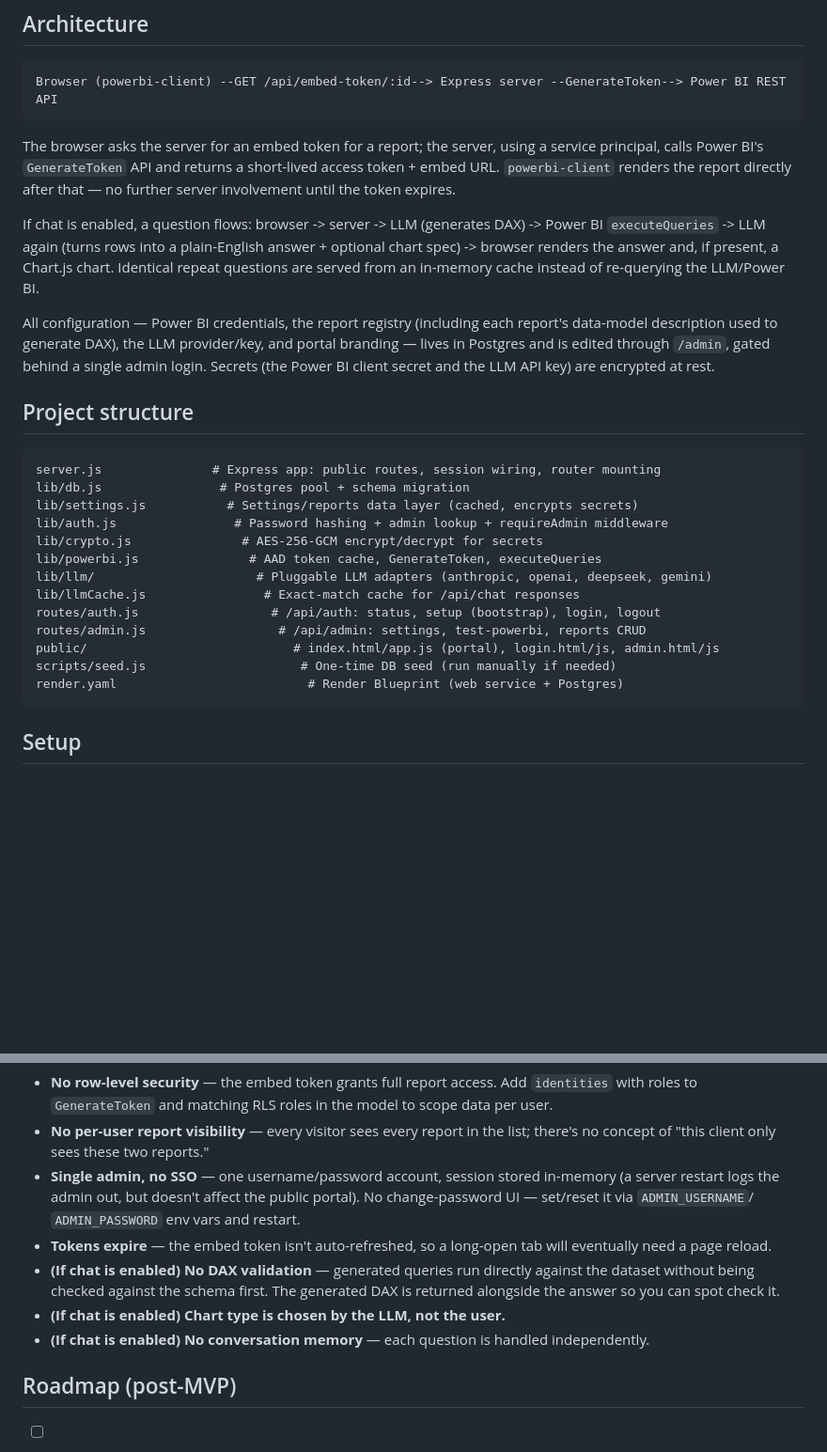
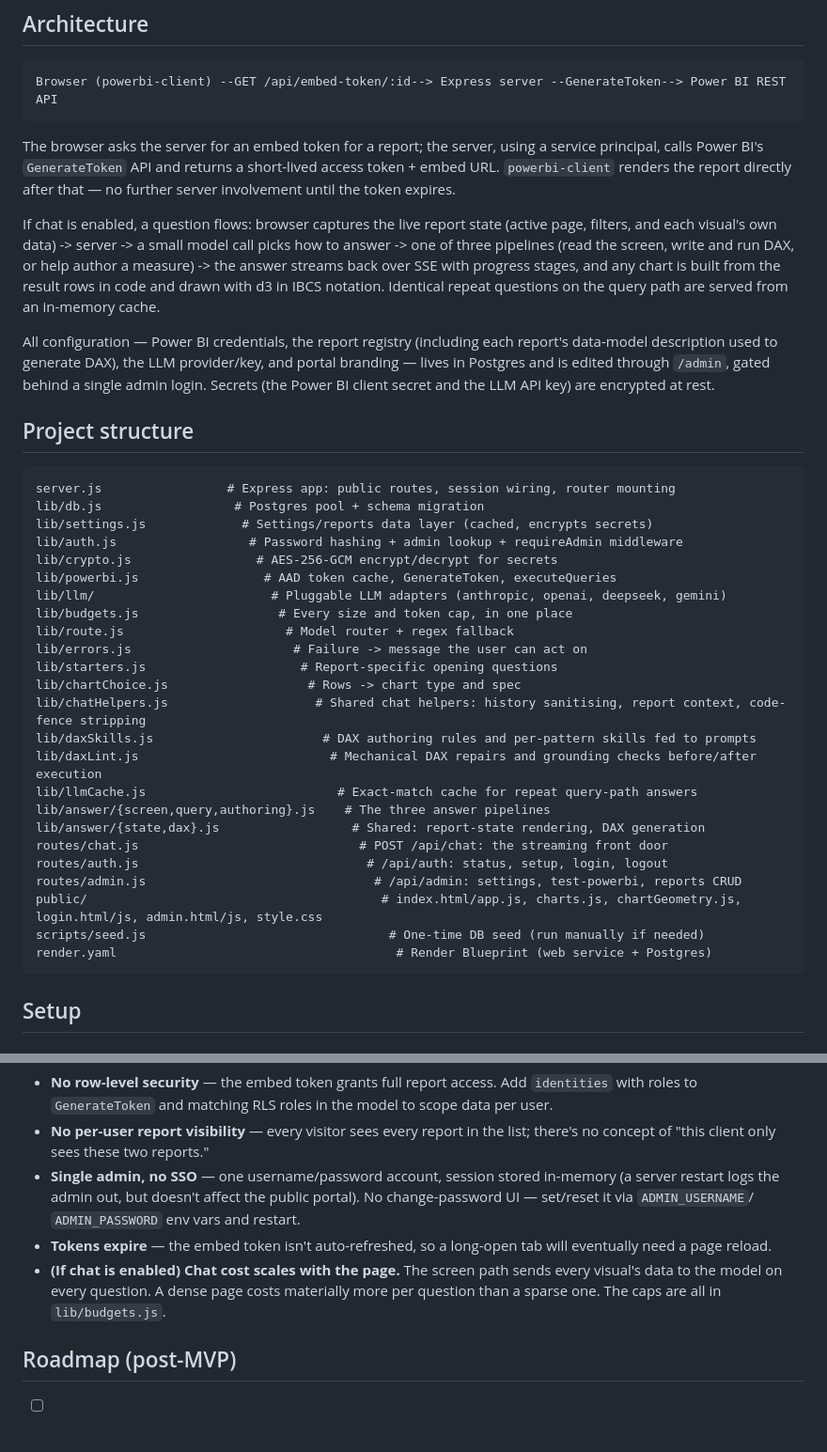
Before and after one commit to Ainaganiu/pbi-embed-portal, a Markdown page: README.md, 2 parts joined by grey strips. Shown at 94% size. GitHub-like rendering; blank space fills up the shorter version.

Commit message:
docs: bring the README in line with the reworked chat
It still described Chart.js and the old two-call flow, and listed four
limitations this work resolves. Adds the one it introduces: the screen path
costs more per question on a dense page.

Co-Authored-By: Claude Sonnet 5 <noreply@anthropic.com>

````diff
--- a/README.md
+++ b/README.md
@@ -19,11 +19,13 @@ a service principal, calls Power BI's `GenerateToken` API and returns a
 short-lived access token + embed URL. `powerbi-client` renders the report
 directly after that — no further server involvement until the token expires.
 
-If chat is enabled, a question flows: browser -> server -> LLM (generates
-DAX) -> Power BI `executeQueries` -> LLM again (turns rows into a plain-English
-answer + optional chart spec) -> browser renders the answer and, if present, a
-Chart.js chart. Identical repeat questions are served from an in-memory cache
-instead of re-querying the LLM/Power BI.
+If chat is enabled, a question flows: browser captures the live report state
+(active page, filters, and each visual's own data) -> server -> a small model
+call picks how to answer -> one of three pipelines (read the screen, write and
+run DAX, or help author a measure) -> the answer streams back over SSE with
+progress stages, and any chart is built from the result rows in code and drawn
+with d3 in IBCS notation. Identical repeat questions on the query path are
+served from an in-memory cache.
 
 All configuration — Power BI credentials, the report registry (including each
 report's data-model description used to generate DAX), the LLM provider/key,
@@ -34,19 +36,30 @@ API key) are encrypted at rest.
 ## Project structure
 
 ```
-server.js               # Express app: public routes, session wiring, router mounting
-lib/db.js                # Postgres pool + schema migration
-lib/settings.js           # Settings/reports data layer (cached, encrypts secrets)
-lib/auth.js                # Password hashing + admin lookup + requireAdmin middleware
-lib/crypto.js               # AES-256-GCM encrypt/decrypt for secrets
-lib/powerbi.js               # AAD token cache, GenerateToken, executeQueries
-lib/llm/                      # Pluggable LLM adapters (anthropic, openai, deepseek, gemini)
-lib/llmCache.js                # Exact-match cache for /api/chat responses
-routes/auth.js                  # /api/auth: status, setup (bootstrap), login, logout
-routes/admin.js                  # /api/admin: settings, test-powerbi, reports CRUD
-public/                            # index.html/app.js (portal), login.html/js, admin.html/js
-scripts/seed.js                     # One-time DB seed (run manually if needed)
-render.yaml                          # Render Blueprint (web service + Postgres)
+server.js                 # Express app: public routes, session wiring, router mounting
+lib/db.js                  # Postgres pool + schema migration
+lib/settings.js             # Settings/reports data layer (cached, encrypts secrets)
+lib/auth.js                  # Password hashing + admin lookup + requireAdmin middleware
+lib/crypto.js                 # AES-256-GCM encrypt/decrypt for secrets
+lib/powerbi.js                 # AAD token cache, GenerateToken, executeQueries
+lib/llm/                        # Pluggable LLM adapters (anthropic, openai, deepseek, gemini)
+lib/budgets.js                   # Every size and token cap, in one place
+lib/route.js                      # Model router + regex fallback
+lib/errors.js                      # Failure -> message the user can act on
+lib/starters.js                     # Report-specific opening questions
+lib/chartChoice.js                   # Rows -> chart type and spec
+lib/chatHelpers.js                    # Shared chat helpers: history sanitising, report context, code-fence stripping
+lib/daxSkills.js                       # DAX authoring rules and per-pattern skills fed to prompts
+lib/daxLint.js                          # Mechanical DAX repairs and grounding checks before/after execution
+lib/llmCache.js                          # Exact-match cache for repeat query-path answers
+lib/answer/{screen,query,authoring}.js    # The three answer pipelines
+lib/answer/{state,dax}.js                  # Shared: report-state rendering, DAX generation
+routes/chat.js                              # POST /api/chat: the streaming front door
+routes/auth.js                               # /api/auth: status, setup, login, logout
+routes/admin.js                               # /api/admin: settings, test-powerbi, reports CRUD
+public/                                        # index.html/app.js, charts.js, chartGeometry.js, login.html/js, admin.html/js, style.css
+scripts/seed.js                                 # One-time DB seed (run manually if needed)
+render.yaml                                      # Render Blueprint (web service + Postgres)
 ```
 
 ## Setup
@@ -133,13 +146,10 @@ Notes:
   `ADMIN_PASSWORD` env vars and restart.
 - **Tokens expire** — the embed token isn't auto-refreshed, so a long-open
   tab will eventually need a page reload.
-- **(If chat is enabled) No DAX validation** — generated queries run
-  directly against the dataset without being checked against the schema
-  first. The generated DAX is returned alongside the answer so you can spot
-  check it.
-- **(If chat is enabled) Chart type is chosen by the LLM, not the user.**
-- **(If chat is enabled) No conversation memory** — each question is
-  handled independently.
+- **(If chat is enabled) Chat cost scales with the page.** The screen path
+  sends every visual's data to the model on every question. A dense page
+  costs materially more per question than a sparse one. The caps are all in
+  `lib/budgets.js`.
 
 ## Roadmap (post-MVP)
 
````
Also changed, not shown: other parts of README.md (+3 -3 lines).
